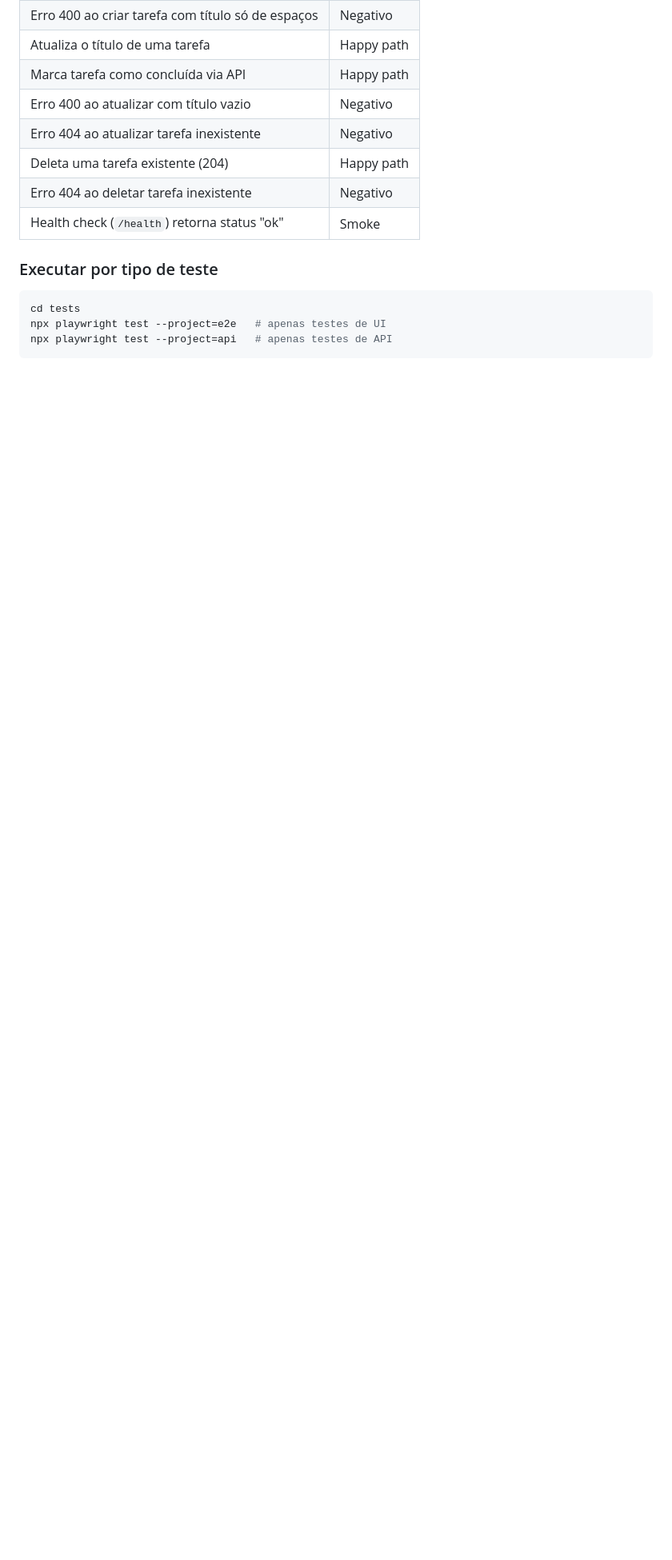
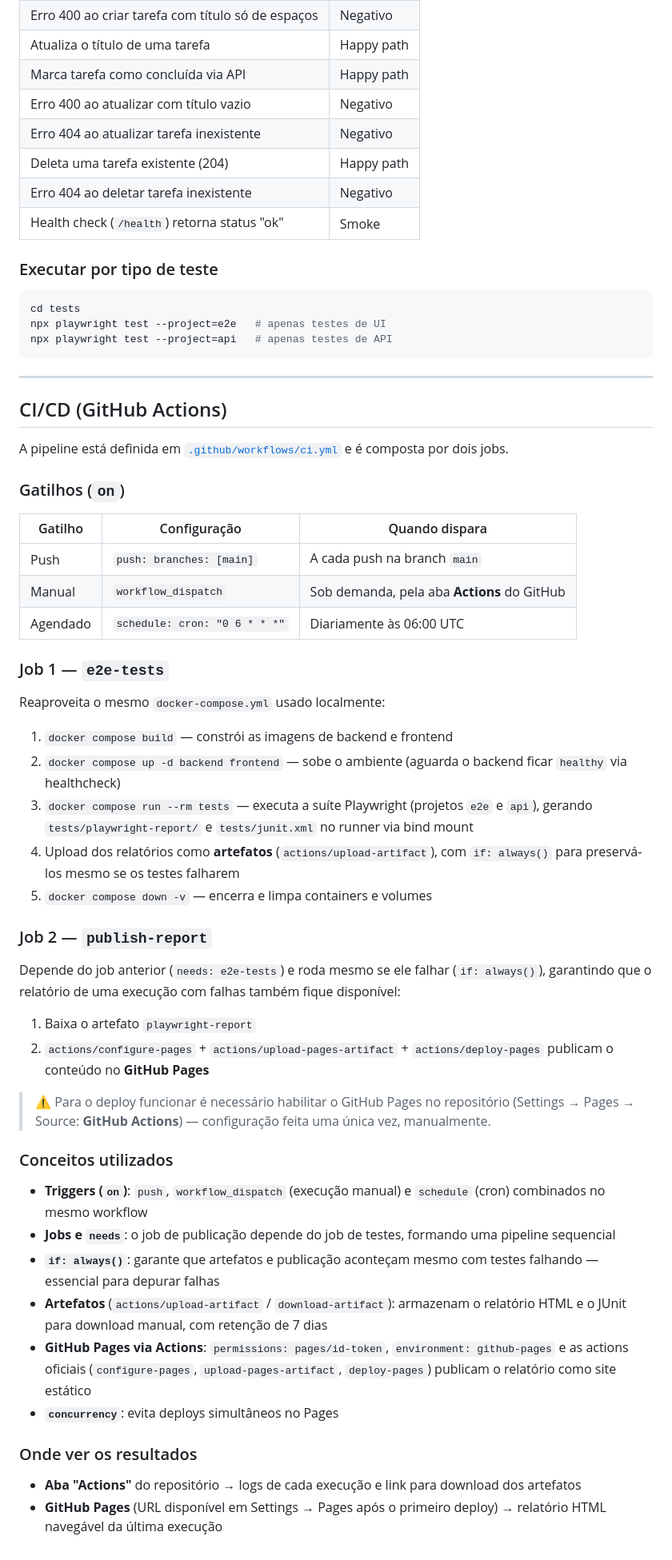
Before and after one commit to labittencourt/criarTarefasFrontBackAndTestPlaywright, a Markdown page: README.md, the part around one of its changes. Shown at 80% size. GitHub-like rendering; blank space fills up the shorter version.

Commit message:
docs: documenta a pipeline de CI/CD no README
Explica triggers, jobs, artefatos, publicacao no GitHub Pages e os
conceitos do GitHub Actions utilizados na pipeline.

````diff
--- a/README.md
+++ b/README.md
@@ -164,3 +168,50 @@ cd tests
 npx playwright test --project=e2e   # apenas testes de UI
 npx playwright test --project=api   # apenas testes de API
 ```
+
+---
+
+## CI/CD (GitHub Actions)
+
+A pipeline está definida em [`.github/workflows/ci.yml`](.github/workflows/ci.yml) e é composta por dois jobs.
+
+### Gatilhos (`on`)
+
+| Gatilho   | Configuração                  | Quando dispara                            |
+|-----------|--------------------------------|--------------------------------------------|
+| Push      | `push: branches: [main]`       | A cada push na branch `main`                |
+| Manual    | `workflow_dispatch`             | Sob demanda, pela aba **Actions** do GitHub |
+| Agendado  | `schedule: cron: "0 6 * * *"`  | Diariamente às 06:00 UTC                    |
+
+### Job 1 — `e2e-tests`
+
+Reaproveita o mesmo `docker-compose.yml` usado localmente:
+
+1. `docker compose build` — constrói as imagens de backend e frontend
+2. `docker compose up -d backend frontend` — sobe o ambiente (aguarda o backend ficar `healthy` via healthcheck)
+3. `docker compose run --rm tests` — executa a suíte Playwright (projetos `e2e` e `api`), gerando `tests/playwright-report/` e `tests/junit.xml` no runner via bind mount
+4. Upload dos relatórios como **artefatos** (`actions/upload-artifact`), com `if: always()` para preservá-los mesmo se os testes falharem
+5. `docker compose down -v` — encerra e limpa containers e volumes
+
+### Job 2 — `publish-report`
+
+Depende do job anterior (`needs: e2e-tests`) e roda mesmo se ele falhar (`if: always()`), garantindo que o relatório de uma execução com falhas também fique disponível:
+
+1. Baixa o artefato `playwright-report`
+2. `actions/configure-pages` + `actions/upload-pages-artifact` + `actions/deploy-pages` publicam o conteúdo no **GitHub Pages**
+
+> ⚠️ Para o deploy funcionar é necessário habilitar o GitHub Pages no repositório (Settings → Pages → Source: **GitHub Actions**) — configuração feita uma única vez, manualmente.
+
+### Conceitos utilizados
+
+- **Triggers (`on`)**: `push`, `workflow_dispatch` (execução manual) e `schedule` (cron) combinados no mesmo workflow
+- **Jobs e `needs`**: o job de publicação depende do job de testes, formando uma pipeline sequencial
+- **`if: always()`**: garante que artefatos e publicação aconteçam mesmo com testes falhando — essencial para depurar falhas
+- **Artefatos** (`actions/upload-artifact` / `download-artifact`): armazenam o relatório HTML e o JUnit para download manual, com retenção de 7 dias
+- **GitHub Pages via Actions**: `permissions: pages/id-token`, `environment: github-pages` e as actions oficiais (`configure-pages`, `upload-pages-artifact`, `deploy-pages`) publicam o relatório como site estático
+- **`concurrency`**: evita deploys simultâneos no Pages
+
+### Onde ver os resultados
+
+- **Aba "Actions"** do repositório → logs de cada execução e link para download dos artefatos
+- **GitHub Pages** (URL disponível em Settings → Pages após o primeiro deploy) → relatório HTML navegável da última execução
````
Also changed, not shown: other parts of README.md (+4 -0 lines).
